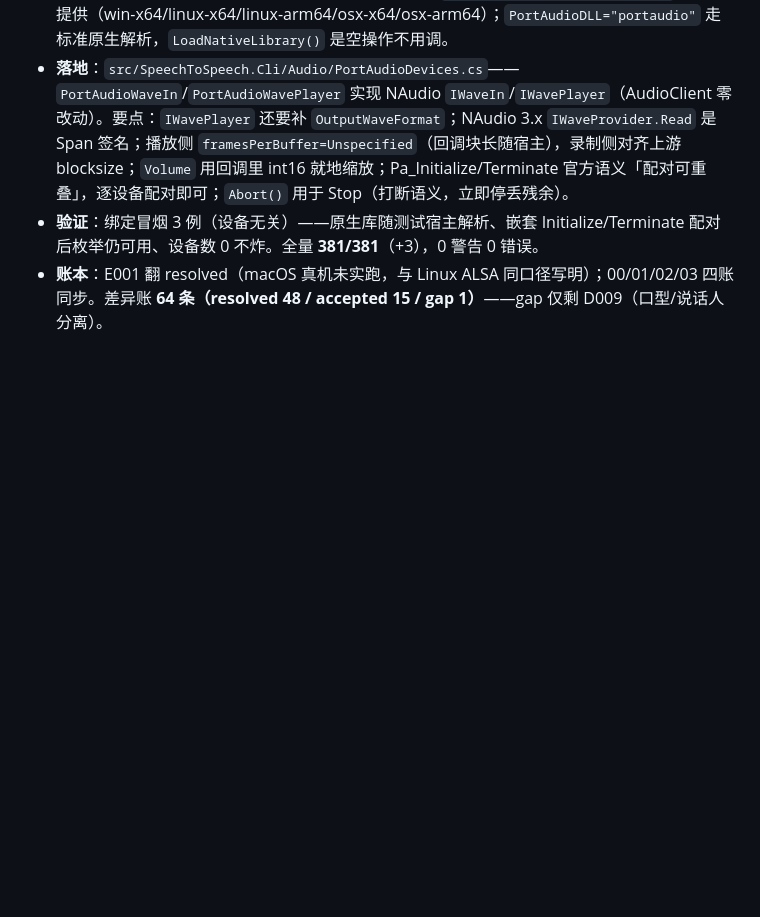
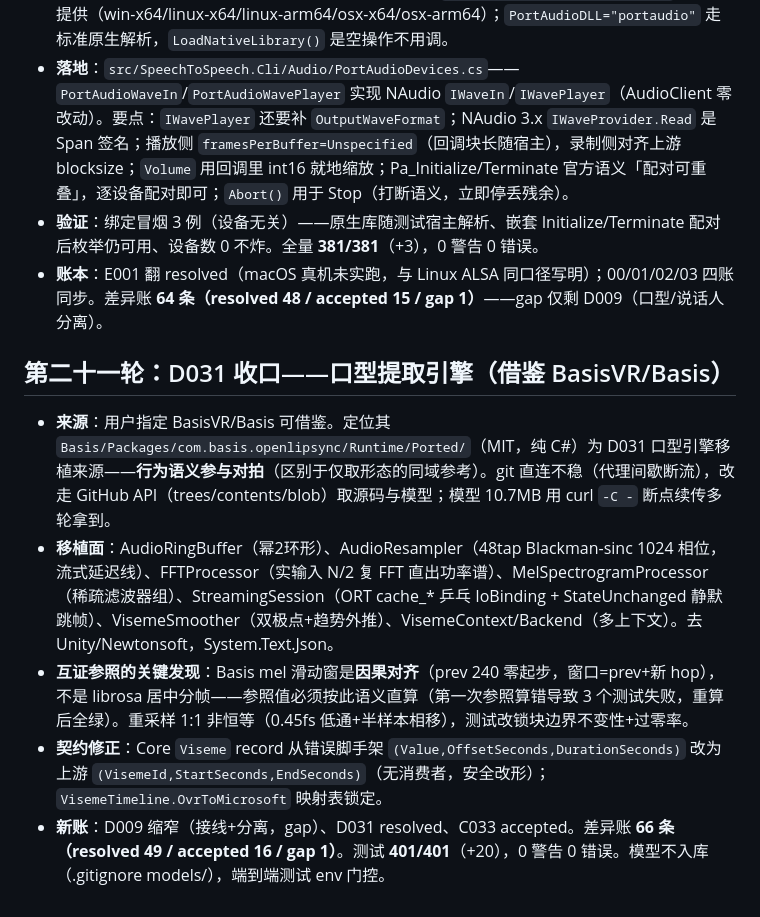
Before and after one commit to geffzhang/speech-to-speech-dotnet, a Markdown page: .workbuddy/memory/2026-10-27.md, the part around the change. GitHub-like rendering; blank space fills up the shorter version.

Commit message:
chore: 第二十一轮工作日志（D031 口型引擎收口）与工作记忆更新

```diff
--- a/.workbuddy/memory/2026-10-27.md
+++ b/.workbuddy/memory/2026-10-27.md
@@ -264,3 +264,11 @@
 - **落地**：`src/SpeechToSpeech.Cli/Audio/PortAudioDevices.cs`——`PortAudioWaveIn`/`PortAudioWavePlayer` 实现 NAudio `IWaveIn`/`IWavePlayer`（AudioClient 零改动）。要点：`IWavePlayer` 还要补 `OutputWaveFormat`；NAudio 3.x `IWaveProvider.Read` 是 Span 签名；播放侧 `framesPerBuffer=Unspecified`（回调块长随宿主），录制侧对齐上游 blocksize；`Volume` 用回调里 int16 就地缩放；Pa_Initialize/Terminate 官方语义「配对可重叠」，逐设备配对即可；`Abort()` 用于 Stop（打断语义，立即停丢残余）。
 - **验证**：绑定冒烟 3 例（设备无关）——原生库随测试宿主解析、嵌套 Initialize/Terminate 配对后枚举仍可用、设备数 0 不炸。全量 **381/381**（+3），0 警告 0 错误。
 - **账本**：E001 翻 resolved（macOS 真机未实跑，与 Linux ALSA 同口径写明）；00/01/02/03 四账同步。差异账 **64 条（resolved 48 / accepted 15 / gap 1）**——gap 仅剩 D009（口型/说话人分离）。
+
+## 第二十一轮：D031 收口——口型提取引擎（借鉴 BasisVR/Basis）
+
+- **来源**：用户指定 BasisVR/Basis 可借鉴。定位其 `Basis/Packages/com.basis.openlipsync/Runtime/Ported/`（MIT，纯 C#）为 D031 口型引擎移植来源——**行为语义参与对拍**（区别于仅取形态的同域参考）。git 直连不稳（代理间歇断流），改走 GitHub API（trees/contents/blob）取源码与模型；模型 10.7MB 用 curl `-C -` 断点续传多轮拿到。
+- **移植面**：AudioRingBuffer（幂2环形）、AudioResampler（48tap Blackman-sinc 1024 相位，流式延迟线）、FFTProcessor（实输入 N/2 复 FFT 直出功率谱）、MelSpectrogramProcessor（稀疏滤波器组）、StreamingSession（ORT cache_* 乒乓 IoBinding + StateUnchanged 静默跳帧）、VisemeSmoother（双极点+趋势外推）、VisemeContext/Backend（多上下文）。去 Unity/Newtonsoft，System.Text.Json。
+- **互证参照的关键发现**：Basis mel 滑动窗是**因果对齐**（prev 240 零起步，窗口=prev+新 hop），不是 librosa 居中分帧——参照值必须按此语义直算（第一次参照算错导致 3 个测试失败，重算后全绿）。重采样 1:1 非恒等（0.45fs 低通+半样本相移），测试改锁块边界不变性+过零率。
+- **契约修正**：Core `Viseme` record 从错误脚手架 `(Value,OffsetSeconds,DurationSeconds)` 改为上游 `(VisemeId,StartSeconds,EndSeconds)`（无消费者，安全改形）；`VisemeTimeline.OvrToMicrosoft` 映射表锁定。
+- **新账**：D009 缩窄（接线+分离，gap）、D031 resolved、C033 accepted。差异账 **66 条（resolved 49 / accepted 16 / gap 1）**。测试 **401/401**（+20），0 警告 0 错误。模型不入库（.gitignore models/），端到端测试 env 门控。
```
Also changed, not shown: .workbuddy/memory/MEMORY.md (+10 -2 lines).
